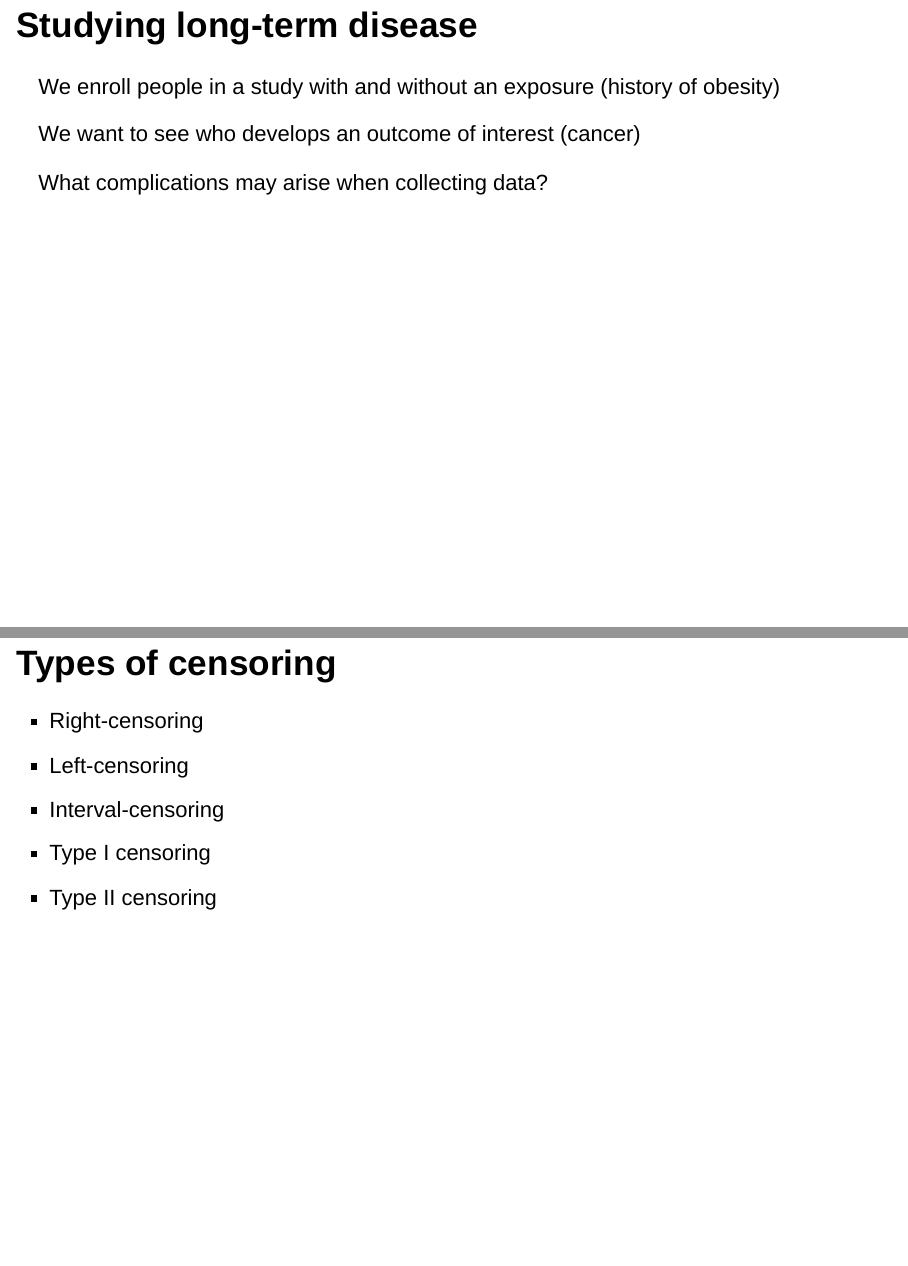
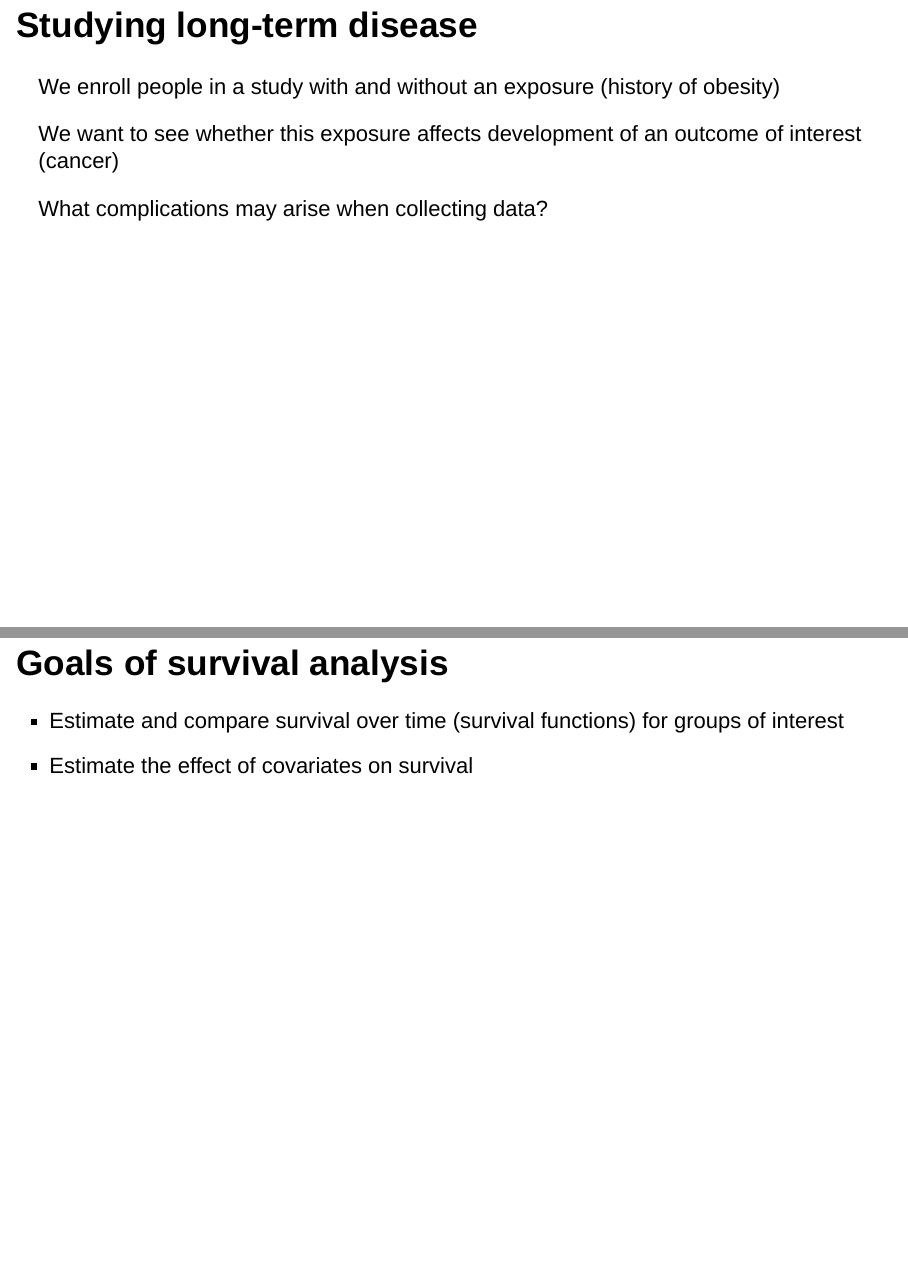
Before and after one commit to lmyint/stat_thinking, an R Markdown document (survival_analysis/intro_survival.Rmd): pages 2 and 23 of 41 before the commit and pages 2 and 23 of 42 after it, joined at a grey line. Rendered offline with R 4.5, knitr and Pandoc, with nearby package versions; drawn as Slidy slides in place of the format the file asks for.

Commit message:
Goals of survival analysis

```diff
--- a/survival_analysis/intro_survival.Rmd
+++ b/survival_analysis/intro_survival.Rmd
@@ -7,7 +7,7 @@ output: ioslides_presentation
 
 We enroll people in a study with and without an exposure (history of obesity)
 
-We want to see who develops an outcome of interest (cancer)
+We want to see whether this exposure affects development of an outcome of interest (cancer)
 
 What complications may arise when collecting data?
 
@@ -142,6 +142,11 @@ Wny not treat the time-to-event as a continous variable and use linear regressio
 
 - Ignores censoring information
 
+## Goals of survival analysis
+
+- Estimate and compare survival over time (survival functions) for groups of interest
+- Estimate the effect of covariates on survival
+
 ## Types of censoring
 
 - Right-censoring
```
Also changed, not shown: survival_analysis/intro_survival.Rmd (2 more changed lines).
